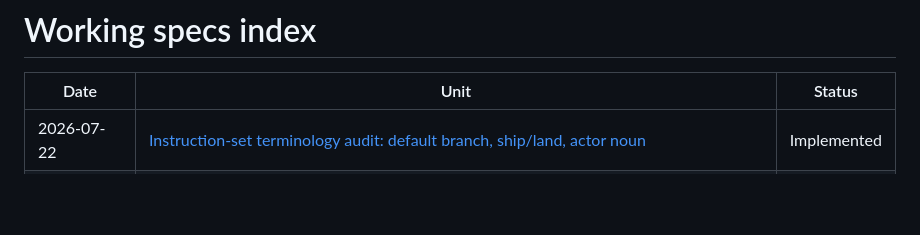
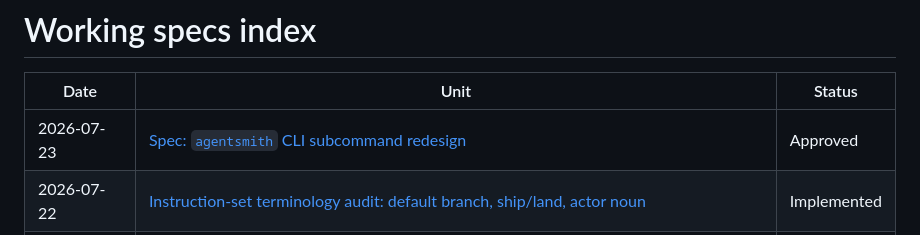
Before and after one commit to viniciussegura/agentsmith, a Markdown page: docs/working-specs/INDEX.md, the part around the change. GitHub-like rendering; blank space fills up the shorter version.

Commit message:
🤖 docs(spec): Approve CLI redesign spec; regenerate index
Co-Authored-By: Claude Opus 4.8 (1M context) <noreply@anthropic.com>
Usage: model=claude-opus-4-8[1m]

```diff
--- a/docs/working-specs/INDEX.md
+++ b/docs/working-specs/INDEX.md
@@ -4,6 +4,7 @@
 
 | Date | Unit | Status |
 |---|---|---|
+| 2026-07-23 | [Spec: `agentsmith` CLI subcommand redesign](2026-07-23-cli-subcommands-redesign/spec.md) | Approved |
 | 2026-07-22 | [Instruction-set terminology audit: default branch, ship/land, actor noun](2026-07-22-instruction-terminology-audit/spec.md) | Implemented |
 | 2026-06-26 | [Board unification: one round choreography, two drivers, three boards](2026-06-26-board-unification/spec.md) | Implemented |
 | 2026-06-26 | [Installer prune: remove orphaned generated files](2026-06-26-installer-prune/spec.md) | Implemented |
```
Also changed, not shown: 1 other file.
